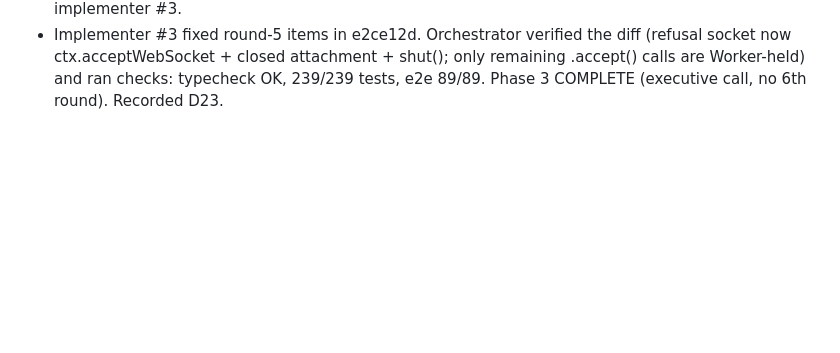
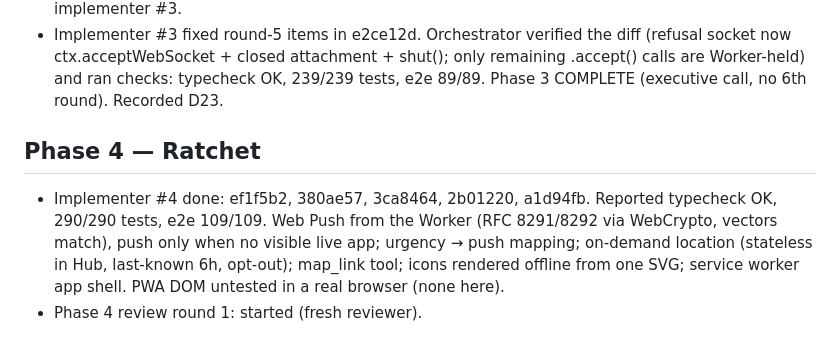
Before and after one commit to JEdward7777/mcp_remote, a Markdown page: harness/sessions/2026-10-26-01.md, the part around the change. Drawn GitHub-style; blank space fills up the shorter version.

Commit message:
Harness: log Phase 4 implementation, start review round 1
Co-Authored-By: Claude Opus 5.5 <noreply@anthropic.com>
Claude-Session: https://claude.ai/code/session_012wmUkRsqBkM96JrGsVFRCb

```diff
--- a/harness/sessions/2026-10-26-01.md
+++ b/harness/sessions/2026-10-26-01.md
@@ -114,3 +114,10 @@
 - Implementer #3 fixed round-5 items in e2ce12d. Orchestrator verified the diff (refusal socket now
   ctx.acceptWebSocket + closed attachment + shut(); only remaining .accept() calls are Worker-held) and ran checks:
   typecheck OK, 239/239 tests, e2e 89/89. Phase 3 COMPLETE (executive call, no 6th round). Recorded D23.
+
+## Phase 4 — Ratchet
+- Implementer #4 done: ef1f5b2, 380ae57, 3ca8464, 2b01220, a1d94fb. Reported typecheck OK, 290/290 tests,
+  e2e 109/109. Web Push from the Worker (RFC 8291/8292 via WebCrypto, vectors match), push only when no visible
+  live app; urgency → push mapping; on-demand location (stateless in Hub, last-known 6h, opt-out); map_link tool;
+  icons rendered offline from one SVG; service worker app shell. PWA DOM untested in a real browser (none here).
+- Phase 4 review round 1: started (fresh reviewer).
```
